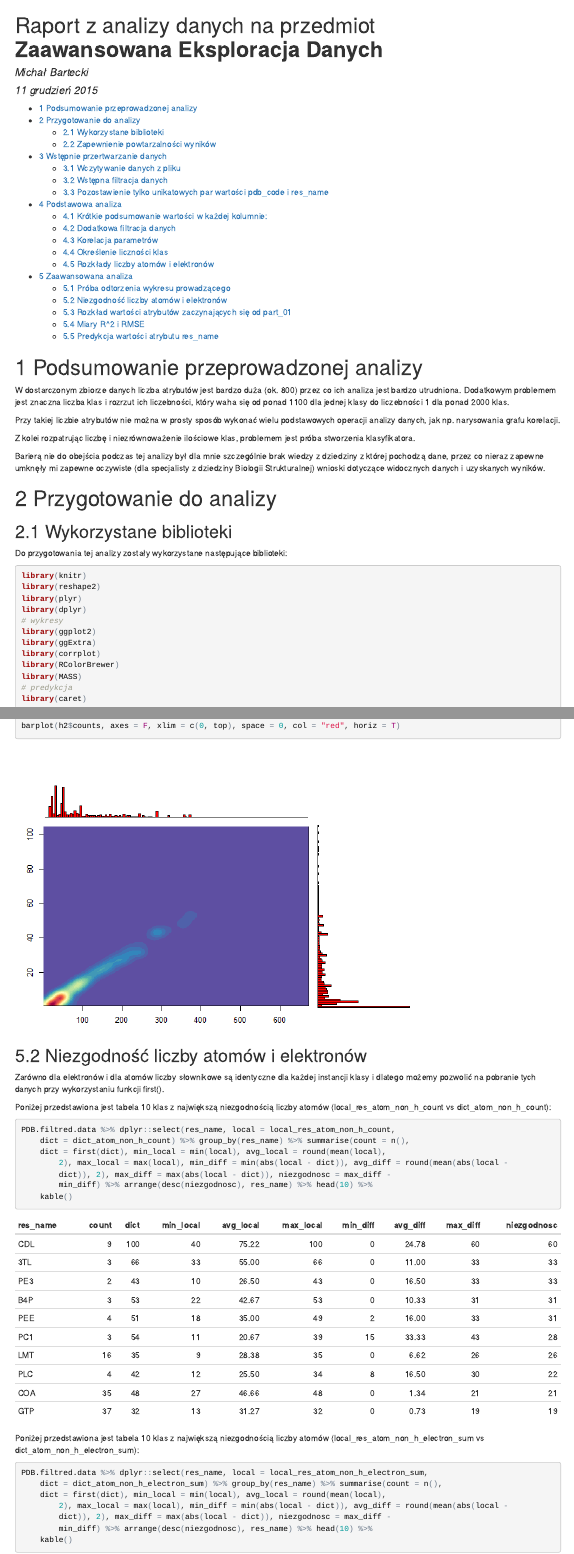
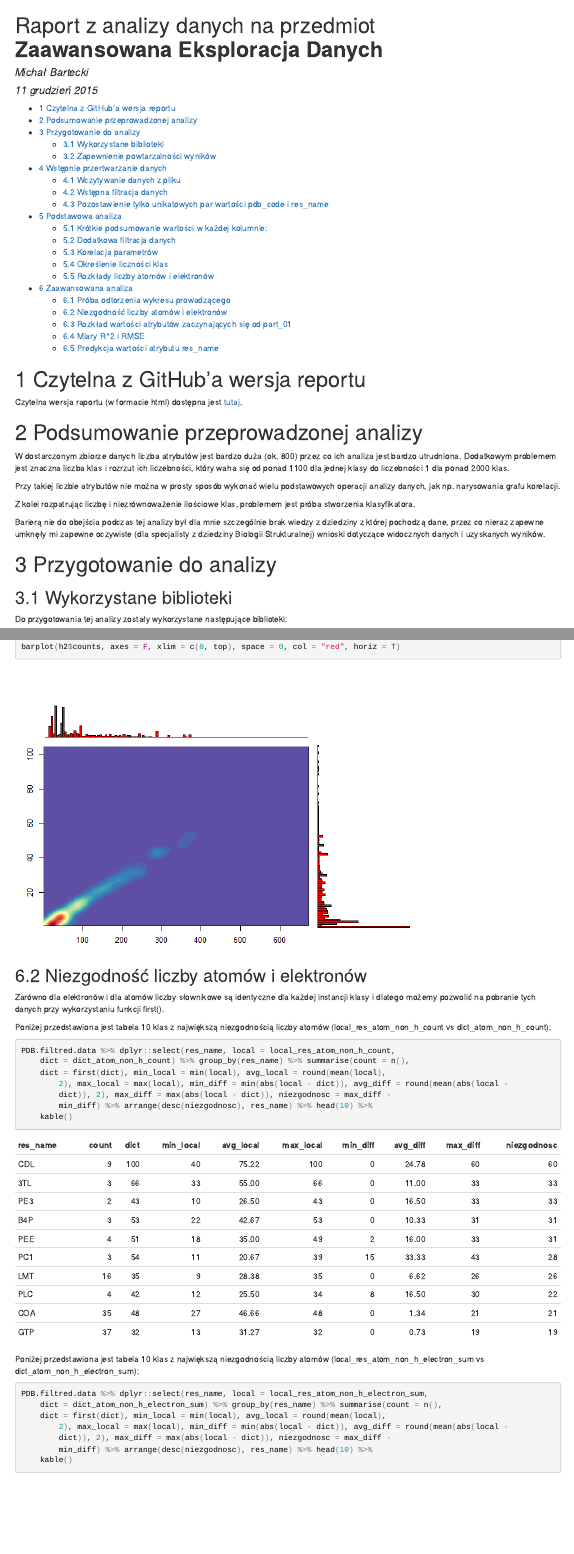
Before and after one commit to ireyoner/ZED, an R Markdown document (P1_PDB_Analiza/PDB_Analiza.Rmd): the page in a window 1100 px wide, from its top, and a second part further down, joined at a grey line. The pictures show the output file P1_PDB_Analiza/PDB_Analiza.html that the author committed with the source, opened offline.

Commit message:
Added link to readable from GitHub version of report

````diff
--- a/P1_PDB_Analiza/PDB_Analiza.Rmd
+++ b/P1_PDB_Analiza/PDB_Analiza.Rmd
@@ -18,5 +18,10 @@ knitr::opts_chunk$set(
                      )
 ```
+
+# Czytelna z GitHub'a wersja reportu
+
+Czytelna wersja raportu (w formacie html) dostępna jest [tutaj](http://htmlpreview.github.io/?https://github.com/ireyoner/ZED/blob/master/P1_PDB_Analiza/PDB_Analiza.html).
+
 
 # Podsumowanie przeprowadzonej analizy
 
````
Also changed, not shown: P1_PDB_Analiza/PDB_Analiza.html, P1_PDB_Analiza/PDB_Analiza.md, P1_PDB_Analiza/PDB_Analiza.Rmd (2 more changed lines).
